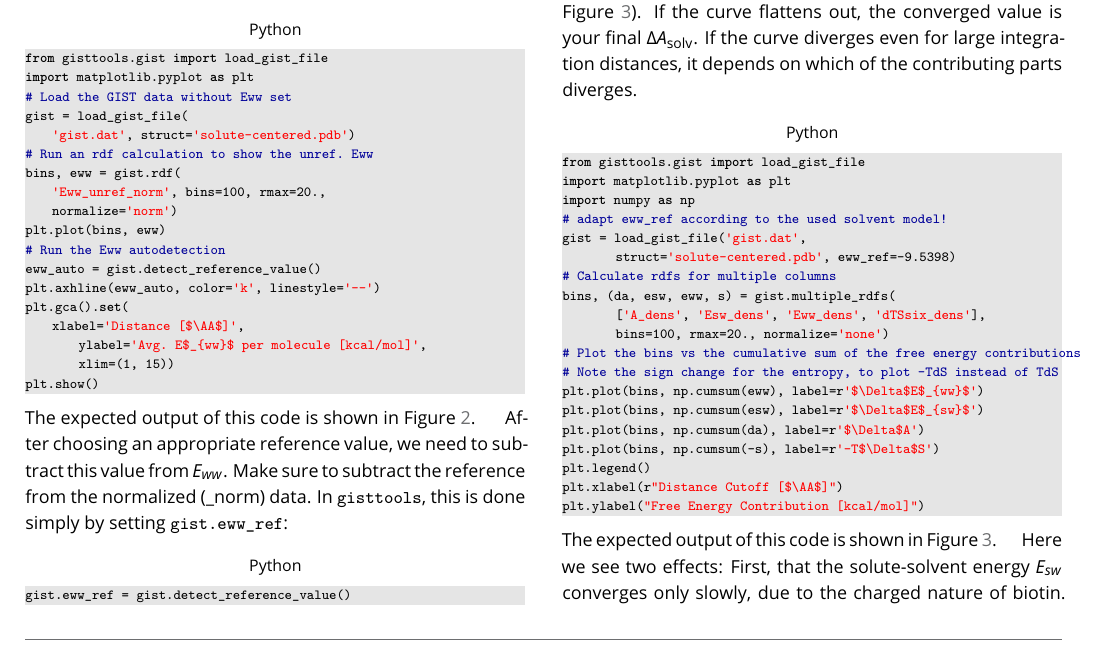
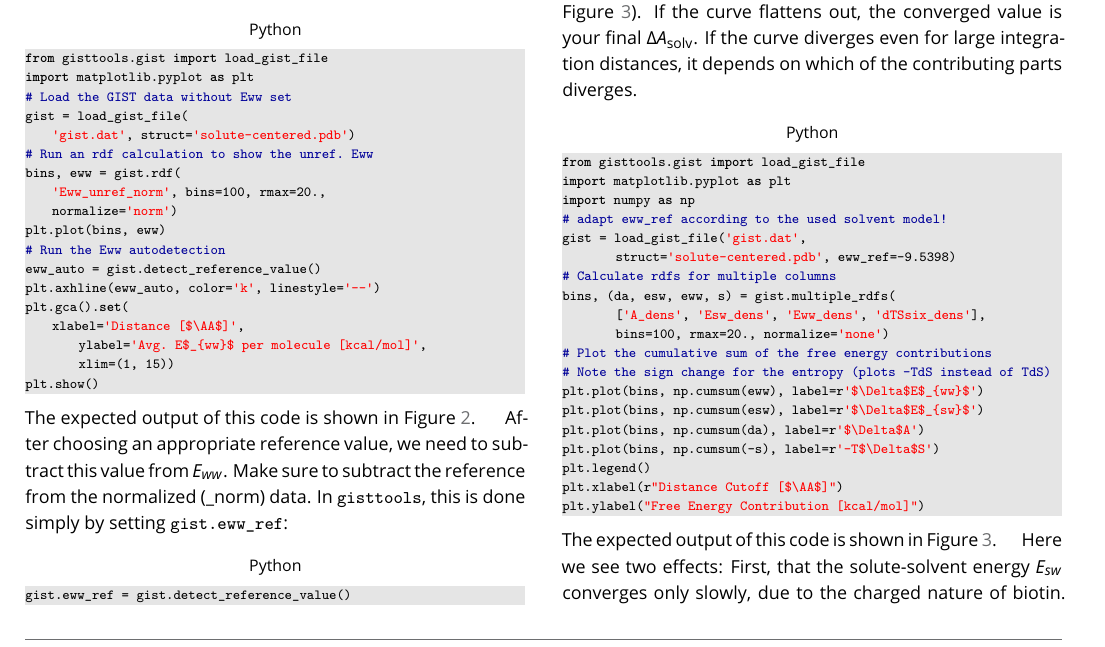
Before and after one commit to liedllab/gist-tutorial, a LaTeX document (manuscript/manuscript.tex): part of page 11 of 29, cut so that both start at the same text. Compiled offline with pdfLaTeX.

Commit message:
Add original draft, fix overfull code box

```diff
--- a/manuscript/manuscript.tex
+++ b/manuscript/manuscript.tex
@@ -823,8 +823,8 @@ gist = load_gist_file('gist.dat',
 bins, (da, esw, eww, s) = gist.multiple_rdfs(
 	['A_dens', 'Esw_dens', 'Eww_dens', 'dTSsix_dens'],
 	bins=100, rmax=20., normalize='none')
-# Plot the bins vs the cumulative sum of the free energy contributions
-# Note the sign change for the entropy, to plot -TdS instead of TdS
+# Plot the cumulative sum of the free energy contributions
+# Note the sign change for the entropy (plots -TdS instead of TdS)
 plt.plot(bins, np.cumsum(eww), label=r'$\Delta$E$_{ww}$')
 plt.plot(bins, np.cumsum(esw), label=r'$\Delta$E$_{sw}$')
 plt.plot(bins, np.cumsum(da), label=r'$\Delta$A')
```
Also changed, not shown: releases/LiveCoMS_Article_v0.5.pdf (added).
